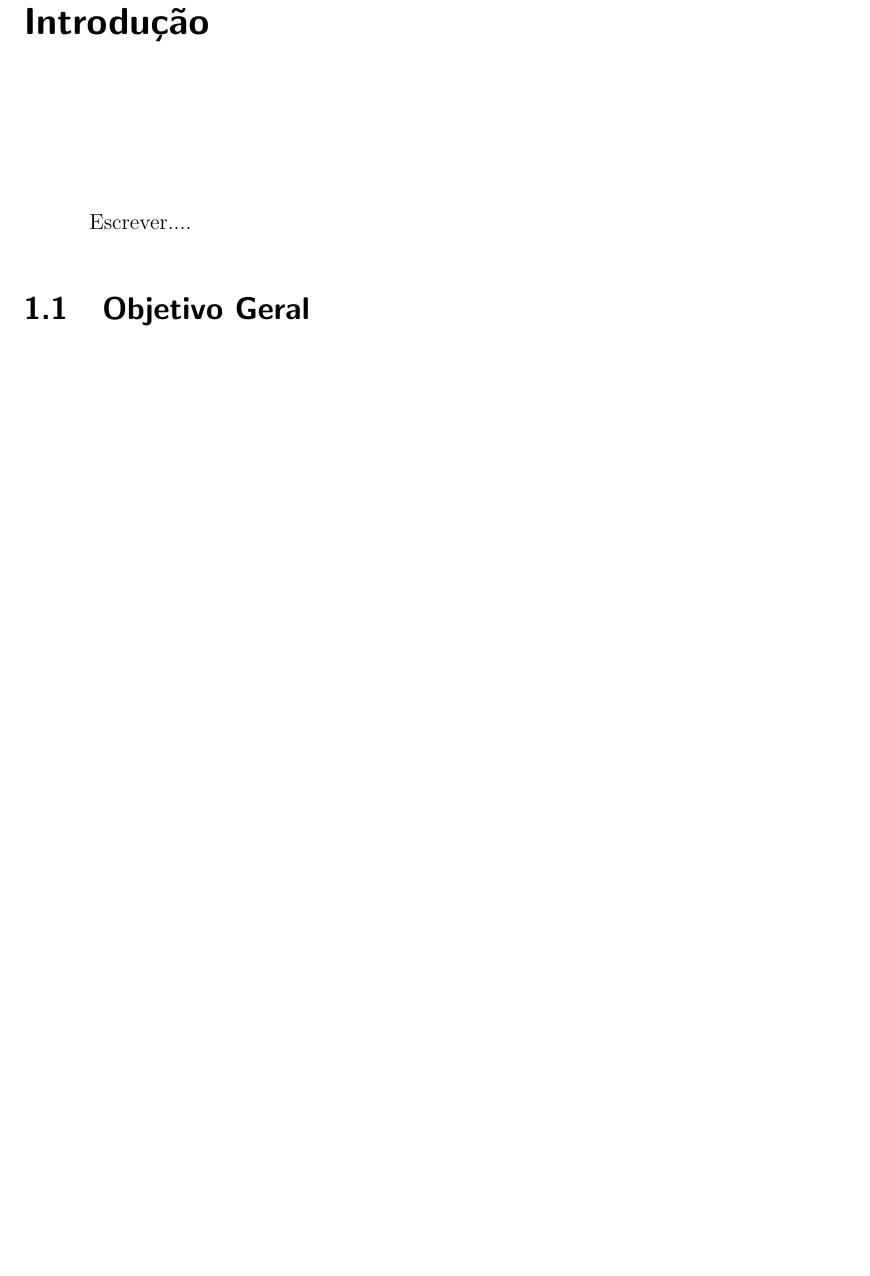
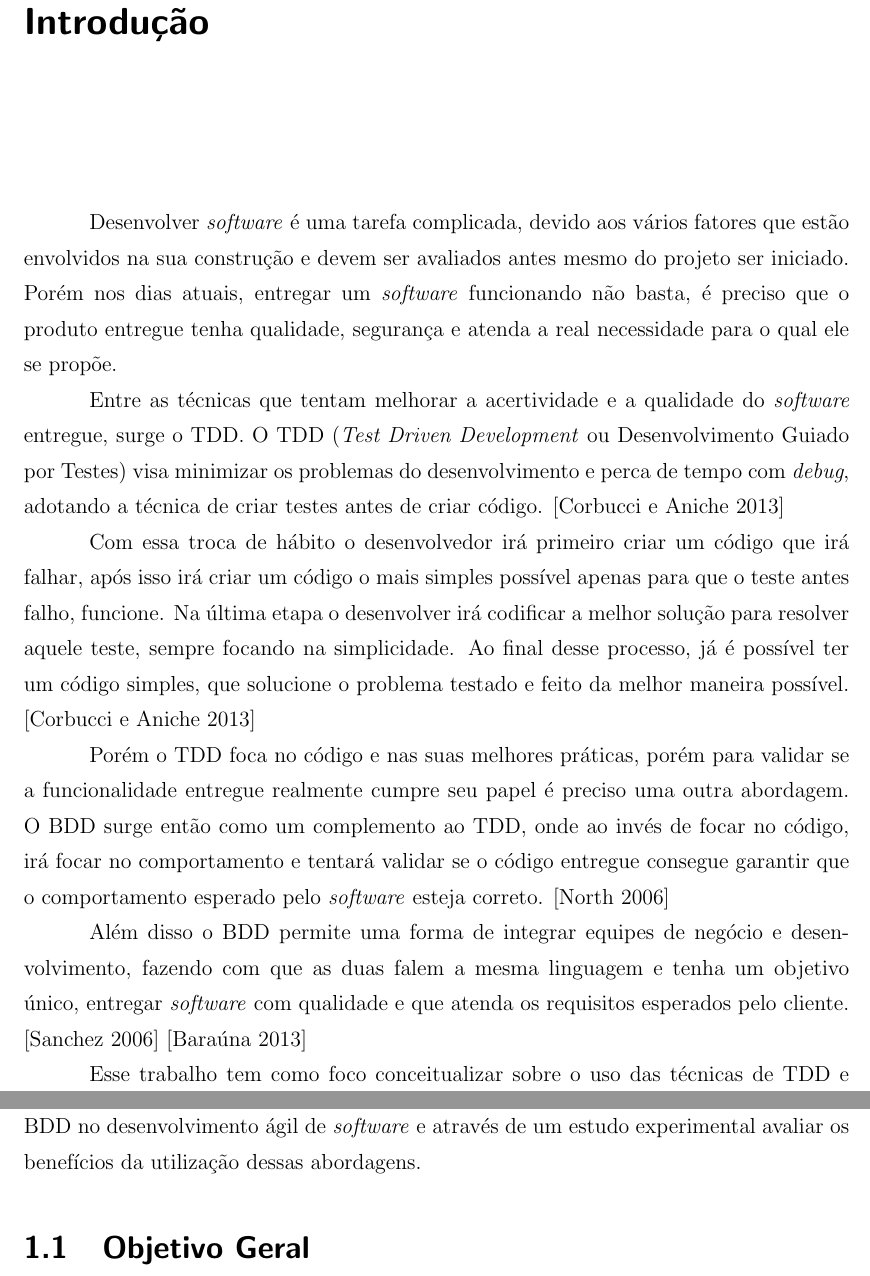
Before and after one commit to lccezinha/monografia, a LaTeX thesis (Monografia.tex): part of page 10 of 35 before the commit and two parts of pages 10 and 11 of 36 after it, the two joined at a grey line, cut so that both start at the same text, the shorter picture padded with empty space. Compiled offline with pdfLaTeX; the source files are stored in an older character set and shown here as Unicode; a LaTeX package or settings file that is missing is left out; a missing bibliography style is replaced by a similar one.

Commit message:
Add: Resumo + Introdução

```diff
--- a/Monografia.tex
+++ b/Monografia.tex
@@ -90,7 +99,35 @@ a-pli-ca-do}
 
 \chapter{Introdução}\label{cap_1}
 
-Escrever....
+Desenvolver \textit{software} é uma tarefa complicada, devido aos vários fatores
+que estão envolvidos na sua construção e devem ser avaliados antes mesmo do projeto ser iniciado.
+Porém nos dias atuais, entregar um \textit{software} funcionando não basta, é preciso
+que o produto entregue tenha qualidade, segurança e atenda a real necessidade para o qual ele
+se propõe.
+
+Entre as técnicas que tentam melhorar a acertividade e a qualidade do \textit{software} entregue,
+surge o TDD. O TDD (\textit{Test Driven Development} ou Desenvolvimento Guiado por Testes) visa minimizar
+os problemas do desenvolvimento e perca de tempo com \textit{debug}, adotando a técnica de criar testes
+antes de criar código. \cite{TDD:Aniche}
+
+Com essa troca de hábito o desenvolvedor irá primeiro criar um código que irá falhar,
+após isso irá criar um código o mais simples possível apenas para que o teste antes falho, funcione.
+Na última etapa o desenvolver irá codificar a melhor solução para resolver aquele teste,
+sempre focando na simplicidade. Ao final desse processo, já é possível ter um código simples, que solucione o problema
+testado e feito da melhor maneira possível. \cite{TDD:Aniche}
+
+Porém o TDD foca no código e nas suas melhores práticas, porém para validar se a funcionalidade entregue
+realmente cumpre seu papel é preciso uma outra abordagem. O BDD surge então como um complemento ao TDD,
+onde ao invés de focar no código, irá focar no comportamento e tentará validar se o código entregue
+consegue garantir que o comportamento esperado pelo \textit{software} esteja correto. \cite{BDD:DanNorth}
+
+Além disso o BDD permite uma forma de integrar equipes de negócio e desenvolvimento, fazendo com que as duas
+falem a mesma linguagem e tenha um objetivo único, entregar \textit{software} com qualidade e que atenda
+os requisitos esperados pelo cliente. \cite{BDD:Sanchez} \cite{BDD:CasaDoCodigo}
+
+Esse trabalho tem como foco conceitualizar sobre o uso das técnicas de TDD e BDD
+no desenvolvimento ágil de \textit{software} e através de um estudo experimental avaliar os
+benefícios da utilização dessas abordagens.
 
 \section{Objetivo Geral}
 
```
Also changed, not shown: Monografia.pdf, Monografia.tex (13 more changed lines).
